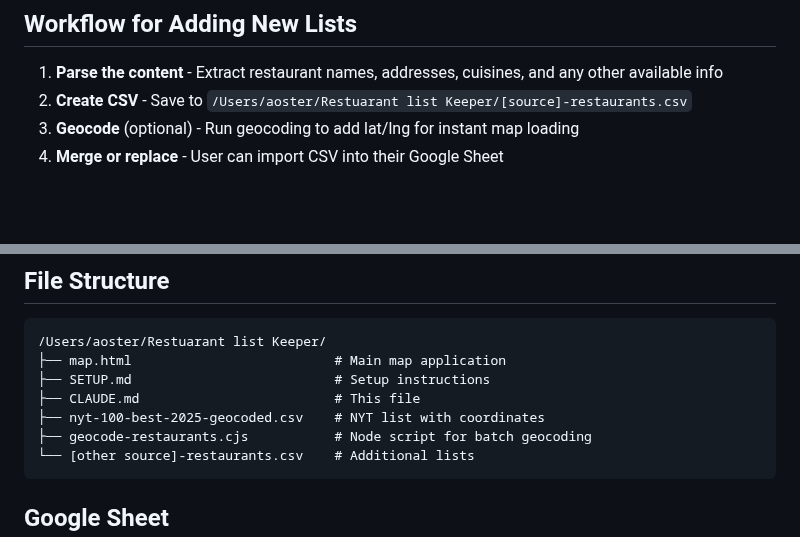
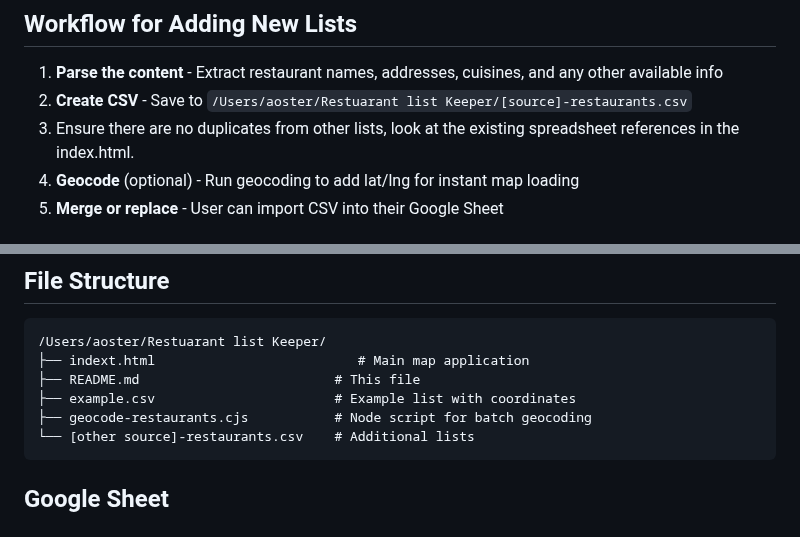
Before and after one commit to ostercloud/allen-eats, a Markdown page: README.md, 2 parts joined by grey strips. Rendered like a GitHub page; blank space fills up the shorter version.

````diff
--- a/README.md
+++ b/README.md
@@ -50,6 +50,7 @@ name,address,cuisine,style,price,source,notes,lat,lng,visited,my_rating,google_r
 
 1. **Parse the content** - Extract restaurant names, addresses, cuisines, and any other available info
 2. **Create CSV** - Save to `/Users/aoster/Restuarant list Keeper/[source]-restaurants.csv`
+3. Ensure there are no duplicates from other lists, look at the existing spreadsheet references in the index.html.
 3. **Geocode** (optional) - Run geocoding to add lat/lng for instant map loading
 4. **Merge or replace** - User can import CSV into their Google Sheet
 
@@ -63,10 +64,9 @@ name,address,cuisine,style,price,source,notes,lat,lng,visited,my_rating,google_r
 ## File Structure
 ```
 /Users/aoster/Restuarant list Keeper/
-├── map.html                          # Main map application
-├── SETUP.md                          # Setup instructions
-├── CLAUDE.md                         # This file
-├── nyt-100-best-2025-geocoded.csv    # NYT list with coordinates
+├── indext.html                          # Main map application
+├── README.md                         # This file
+├── example.csv                       # Example list with coordinates
 ├── geocode-restaurants.cjs           # Node script for batch geocoding
 └── [other source]-restaurants.csv    # Additional lists
 ```
````
